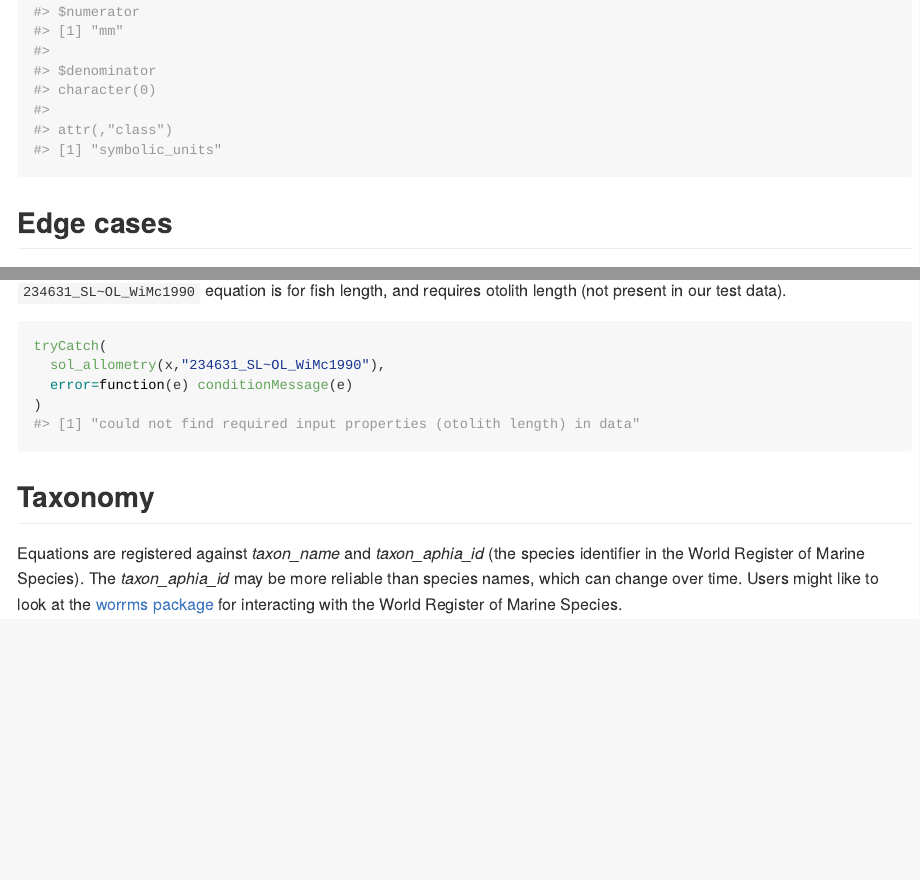
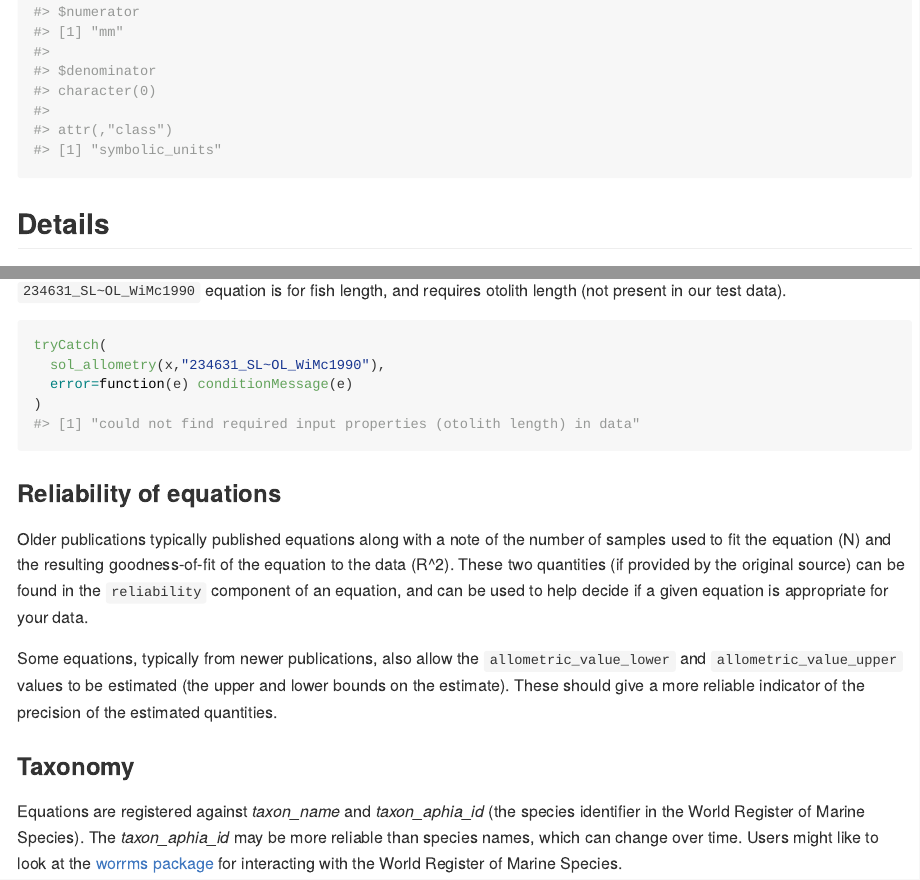
Before and after one commit to SCAR/solong, an R Markdown document (README.Rmd): the page in a window 1100 px wide, from 2410 px down before the commit and from 2450 px down after it, so that both start at the same text, and a second part further down, joined at a grey line. The pictures show the output file README.md that the author committed with the source, drawn offline in the style of GitHub; long lines of code are wrapped; badge pictures from the web are left out.

Commit message:
reliability notes to README

````diff
--- a/README.Rmd
+++ b/README.Rmd
@@ -104,7 +104,7 @@ sol_get_property(xa$allometric_value)
 units(xa$allometric_value)
 ```
 
-## Edge cases
+## Details
 
 We can apply equations that use different inputs, provided that they estimate the same output property. For example, equation `342218_mass_Clar1986` estimates the mass of the squid *Architeuthis dux* based on lower rostral length measurements:
 
@@ -164,6 +164,13 @@ tryCatch(
 )
 ```
 
-## Taxonomy
+### Reliability of equations
+
+Older publications typically published equations along with a note of the number of samples used to fit the equation (N) and the resulting goodness-of-fit of the equation to the data (R^2). These two quantities (if provided by the original source) can be found in the `reliability` component of an equation, and can be used to help decide if a given equation is appropriate for your data.
+
+Some equations, typically from newer publications, also allow the `allometric_value_lower` and `allometric_value_upper` values to be estimated (the upper and lower bounds on the estimate). These should give a more reliable indicator of the precision of the estimated quantities.
+
+
+### Taxonomy
 
 Equations are registered against *taxon_name* and *taxon_aphia_id* (the species identifier in the World Register of Marine Species). The *taxon_aphia_id* may be more reliable than species names, which can change over time. Users might like to look at the [worrms package](https://cran.r-project.org/package=worrms) for interacting with the World Register of Marine Species.
````
Also changed, not shown: README.md, README.Rmd (2 more changed lines).
